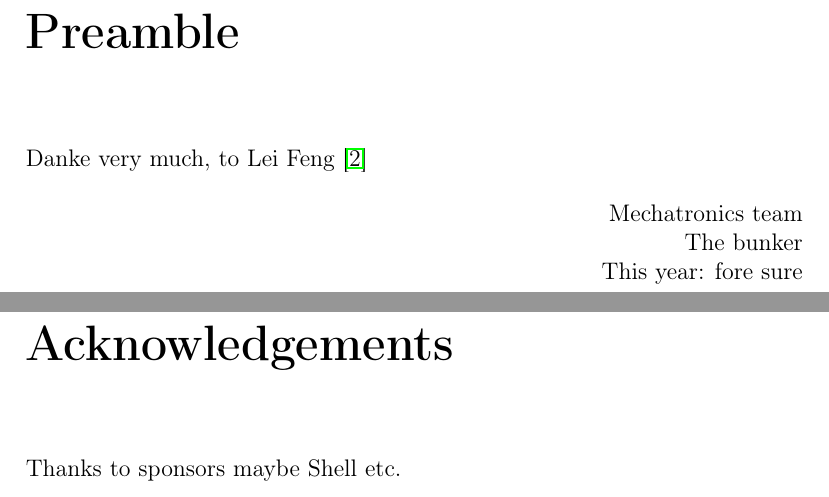
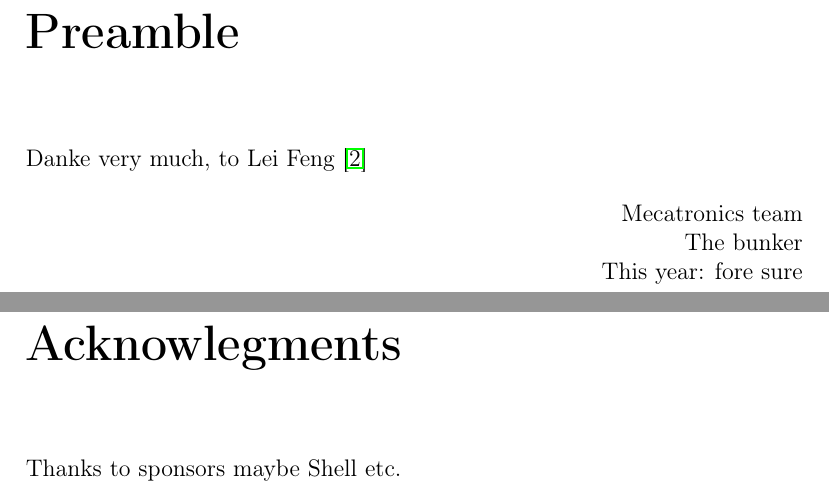
Before and after one commit to KTH-EcoCars/HKReport2016, a LaTeX document (Latex/main.tex): two parts of pages 3 and 21 of 25, joined at a grey line, cut so that both start at the same text. Compiled offline with pdfLaTeX.

Commit message:
Write a good message here.

```diff
--- a/Latex/main.tex
+++ b/Latex/main.tex
@@ -48,10 +48,10 @@ Abs
 % Hardcoded page number start
 \setcounter{page}{3}
 \chapter*{Preamble}
-\addcontentsline{toc}{chapter}{Preamble}
+\addcontentsline{toc}{chapter}{Preable}
 Danke very much, to Lei Feng \cite{sota16}
 
-\begin{flushright}Mechatronics team \\ The bunker \\This year: fore sure \end{flushright}
+\begin{flushright}Mecatronics team \\ The bunker \\This year: fore sure \end{flushright}
 
 \clearpage
 \setcounter{tocdepth}{1}
@@ -84,8 +84,8 @@ ICE 	&Internal Combustion Engine\\
 \bibliographystyle{plain}
 \bibliography{mainbib}
 
-\chapter*{Acknowledgements}
-\addcontentsline{toc}{chapter}{Acknowledgements}
+\chapter*{Acknowlegments}
+\addcontentsline{toc}{chapter}{Acknowlegments}
 Thanks to sponsors maybe Shell etc.
 
 % This in not used atm
```
